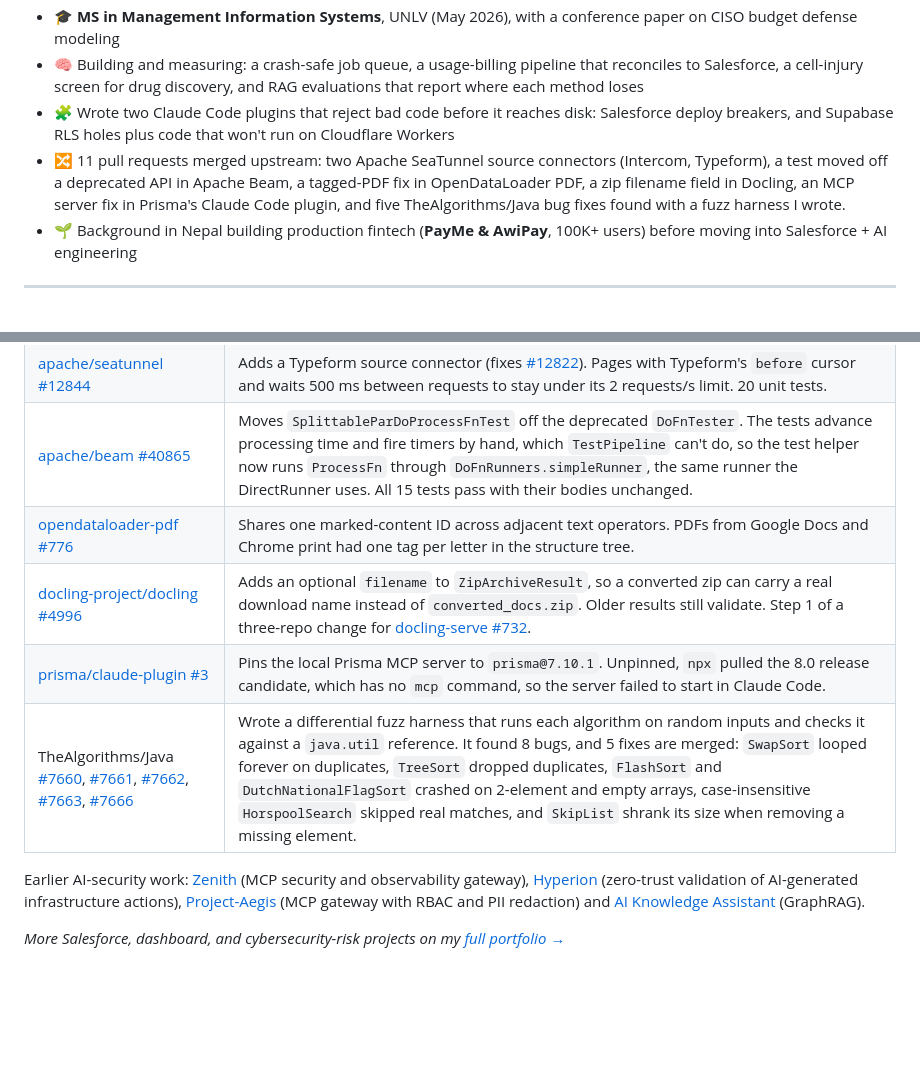
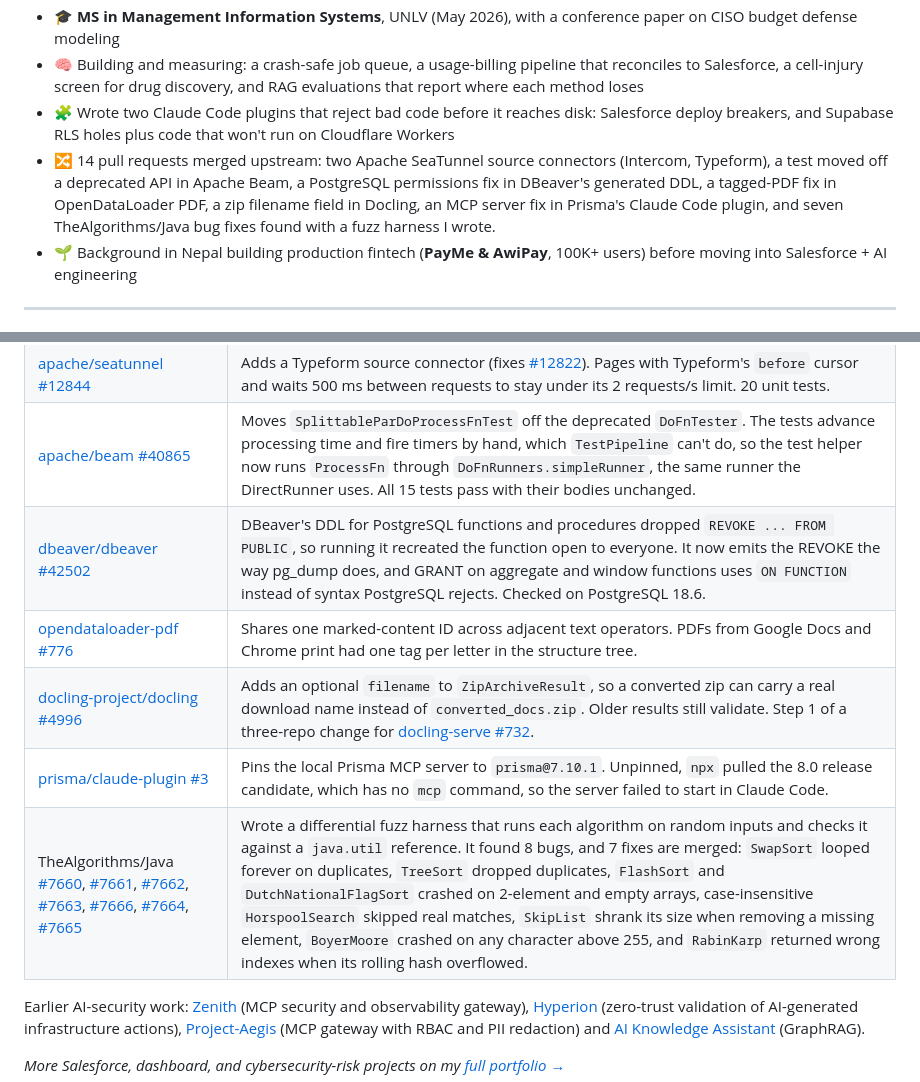
Before and after one commit to Rishavbhattarai/Rishavbhattarai, a Markdown page: README.md, 2 parts joined by grey strips. Rendered like a GitHub page; blank space fills up the shorter version.

Commit message:
Add merged DBeaver #42502 and TheAlgorithms #7664/#7665

```diff
--- a/README.md
+++ b/README.md
@@ -18,7 +18,7 @@
 - 🎓 **MS in Management Information Systems**, UNLV (May 2026), with a conference paper on CISO budget defense modeling
 - 🧠 Building and measuring: a crash-safe job queue, a usage-billing pipeline that reconciles to Salesforce, a cell-injury screen for drug discovery, and RAG evaluations that report where each method loses
 - 🧩 Wrote two Claude Code plugins that reject bad code before it reaches disk: Salesforce deploy breakers, and Supabase RLS holes plus code that won't run on Cloudflare Workers
-- 🔀 11 pull requests merged upstream: two Apache SeaTunnel source connectors (Intercom, Typeform), a test moved off a deprecated API in Apache Beam, a tagged-PDF fix in OpenDataLoader PDF, a zip filename field in Docling, an MCP server fix in Prisma's Claude Code plugin, and five TheAlgorithms/Java bug fixes found with a fuzz harness I wrote.
+- 🔀 14 pull requests merged upstream: two Apache SeaTunnel source connectors (Intercom, Typeform), a test moved off a deprecated API in Apache Beam, a PostgreSQL permissions fix in DBeaver's generated DDL, a tagged-PDF fix in OpenDataLoader PDF, a zip filename field in Docling, an MCP server fix in Prisma's Claude Code plugin, and seven TheAlgorithms/Java bug fixes found with a fuzz harness I wrote.
 - 🌱 Background in Nepal building production fintech (**PayMe & AwiPay**, 100K+ users) before moving into Salesforce + AI engineering
 
 ---
@@ -43,10 +43,11 @@
 | [apache/seatunnel #12831](https://github.com/apache/seatunnel/pull/12831) | Adds an Intercom source connector to SeaTunnel (design in [#12823](https://github.com/apache/seatunnel/issues/12823)). Fixed all four review items; the integration test passes on Java 11 and 17. |
 | [apache/seatunnel #12844](https://github.com/apache/seatunnel/pull/12844) | Adds a Typeform source connector (fixes [#12822](https://github.com/apache/seatunnel/issues/12822)). Pages with Typeform's `before` cursor and waits 500 ms between requests to stay under its 2 requests/s limit. 20 unit tests. |
 | [apache/beam #40865](https://github.com/apache/beam/pull/40865) | Moves `SplittableParDoProcessFnTest` off the deprecated `DoFnTester`. The tests advance processing time and fire timers by hand, which `TestPipeline` can't do, so the test helper now runs `ProcessFn` through `DoFnRunners.simpleRunner`, the same runner the DirectRunner uses. All 15 tests pass with their bodies unchanged. |
+| [dbeaver/dbeaver #42502](https://github.com/dbeaver/dbeaver/pull/42502) | DBeaver's DDL for PostgreSQL functions and procedures dropped `REVOKE ... FROM PUBLIC`, so running it recreated the function open to everyone. It now emits the REVOKE the way pg_dump does, and GRANT on aggregate and window functions uses `ON FUNCTION` instead of syntax PostgreSQL rejects. Checked on PostgreSQL 18.6. |
 | [opendataloader-pdf #776](https://github.com/opendataloader-project/opendataloader-pdf/pull/776) | Shares one marked-content ID across adjacent text operators. PDFs from Google Docs and Chrome print had one tag per letter in the structure tree. |
 | [docling-project/docling #4996](https://github.com/docling-project/docling/pull/4996) | Adds an optional `filename` to `ZipArchiveResult`, so a converted zip can carry a real download name instead of `converted_docs.zip`. Older results still validate. Step 1 of a three-repo change for [docling-serve #732](https://github.com/docling-project/docling-serve/pull/732). |
 | [prisma/claude-plugin #3](https://github.com/prisma/claude-plugin/pull/3) | Pins the local Prisma MCP server to `prisma@7.10.1`. Unpinned, `npx` pulled the 8.0 release candidate, which has no `mcp` command, so the server failed to start in Claude Code. |
-| TheAlgorithms/Java [#7660](https://github.com/TheAlgorithms/Java/pull/7660), [#7661](https://github.com/TheAlgorithms/Java/pull/7661), [#7662](https://github.com/TheAlgorithms/Java/pull/7662), [#7663](https://github.com/TheAlgorithms/Java/pull/7663), [#7666](https://github.com/TheAlgorithms/Java/pull/7666) | Wrote a differential fuzz harness that runs each algorithm on random inputs and checks it against a `java.util` reference. It found 8 bugs, and 5 fixes are merged: `SwapSort` looped forever on duplicates, `TreeSort` dropped duplicates, `FlashSort` and `DutchNationalFlagSort` crashed on 2-element and empty arrays, case-insensitive `HorspoolSearch` skipped real matches, and `SkipList` shrank its size when removing a missing element. |
+| TheAlgorithms/Java [#7660](https://github.com/TheAlgorithms/Java/pull/7660), [#7661](https://github.com/TheAlgorithms/Java/pull/7661), [#7662](https://github.com/TheAlgorithms/Java/pull/7662), [#7663](https://github.com/TheAlgorithms/Java/pull/7663), [#7666](https://github.com/TheAlgorithms/Java/pull/7666), [#7664](https://github.com/TheAlgorithms/Java/pull/7664), [#7665](https://github.com/TheAlgorithms/Java/pull/7665) | Wrote a differential fuzz harness that runs each algorithm on random inputs and checks it against a `java.util` reference. It found 8 bugs, and 7 fixes are merged: `SwapSort` looped forever on duplicates, `TreeSort` dropped duplicates, `FlashSort` and `DutchNationalFlagSort` crashed on 2-element and empty arrays, case-insensitive `HorspoolSearch` skipped real matches, `SkipList` shrank its size when removing a missing element, `BoyerMoore` crashed on any character above 255, and `RabinKarp` returned wrong indexes when its rolling hash overflowed. |
 
 Earlier AI-security work: [Zenith](https://github.com/Rishavbhattarai/Zenith) (MCP security and observability gateway), [Hyperion](https://github.com/Rishavbhattarai/Hyperion) (zero-trust validation of AI-generated infrastructure actions), [Project-Aegis](https://github.com/Rishavbhattarai/Project-Aegis) (MCP gateway with RBAC and PII redaction) and [AI Knowledge Assistant](https://github.com/Rishavbhattarai/ai-knowledge-assistant) (GraphRAG).
 
```
